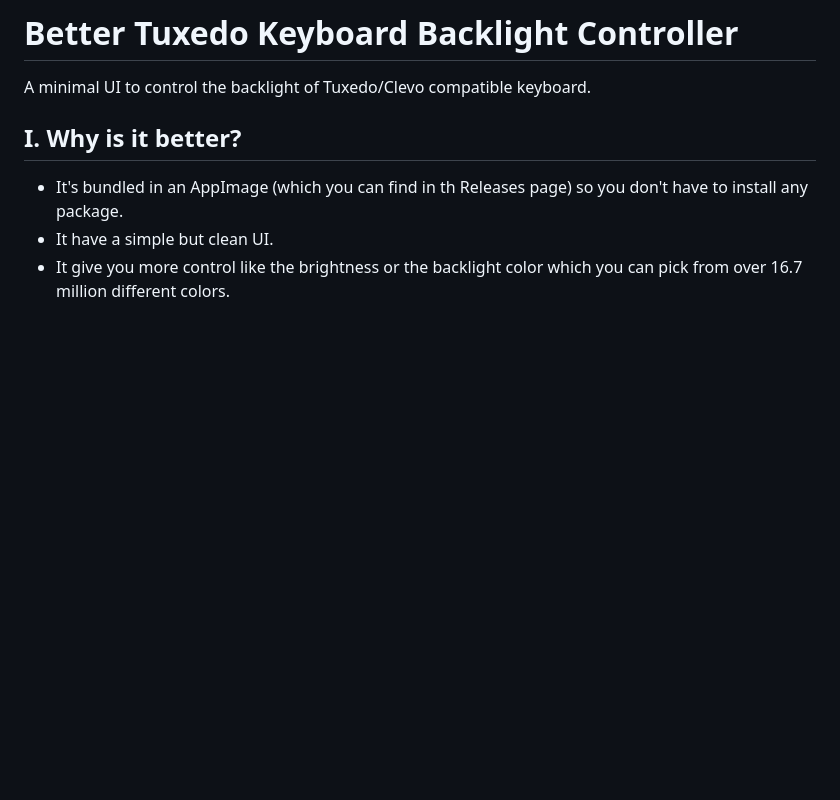
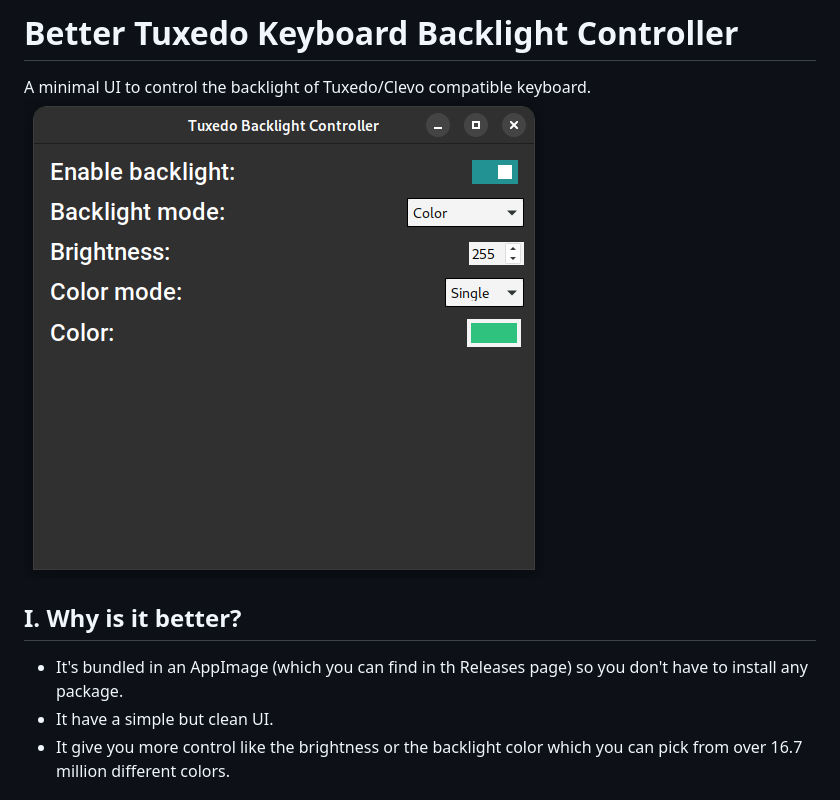
Before and after one commit to sudoker0/TuxedoBacklightController, a Markdown page: README.md, the part around the change. GitHub-like rendering; pictures changed too: screenshot.png (added); blank space fills up the shorter version.

```diff
--- a/README.md
+++ b/README.md
@@ -1,5 +1,6 @@
 # Better Tuxedo Keyboard Backlight Controller
 A minimal UI to control the backlight of Tuxedo/Clevo compatible keyboard.
+![Screenshot of the program](./screenshot.png)
 
 ## I. Why is it better?
  - It's bundled in an AppImage (which you can find in th Releases page) so you don't have to install any package.
```
